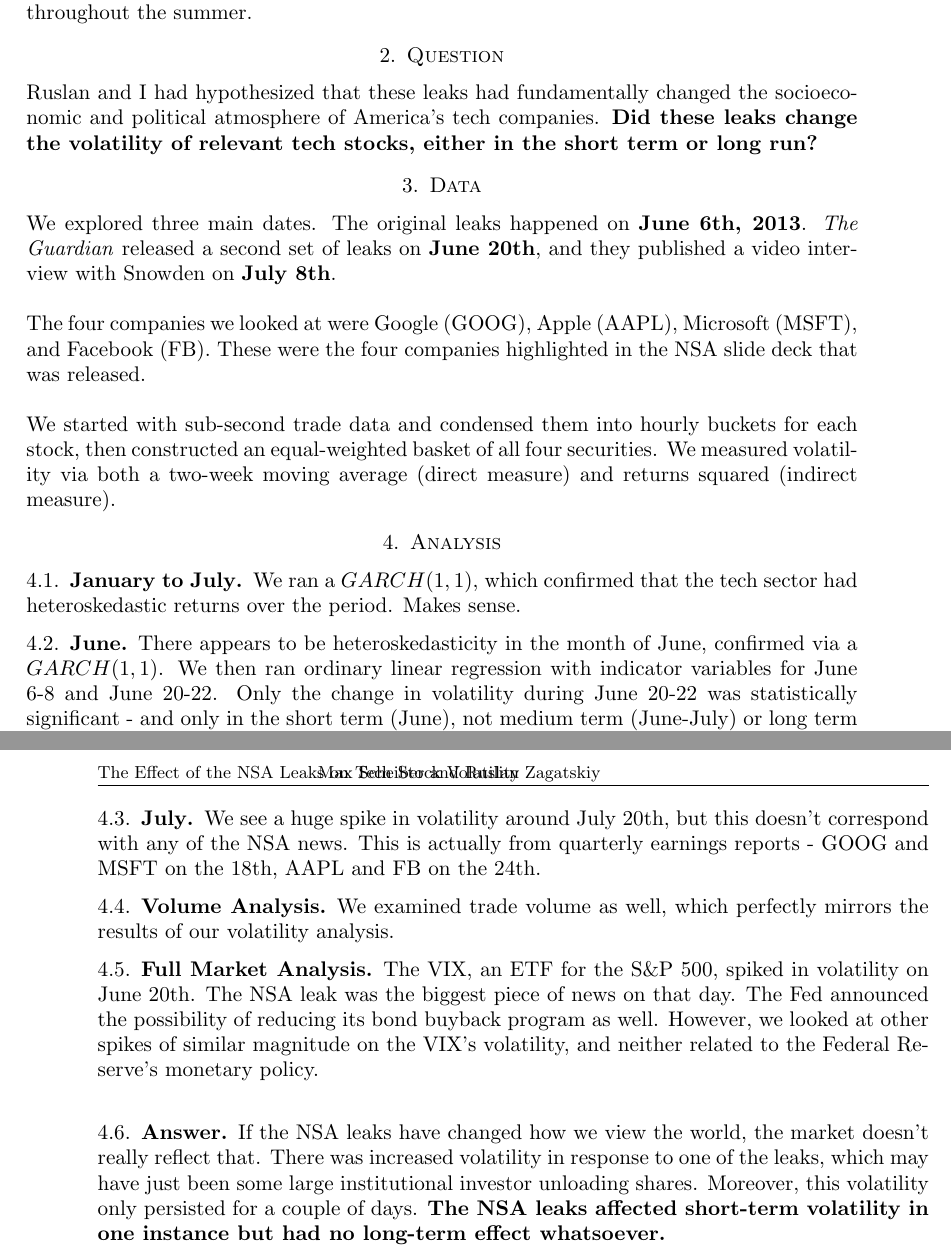
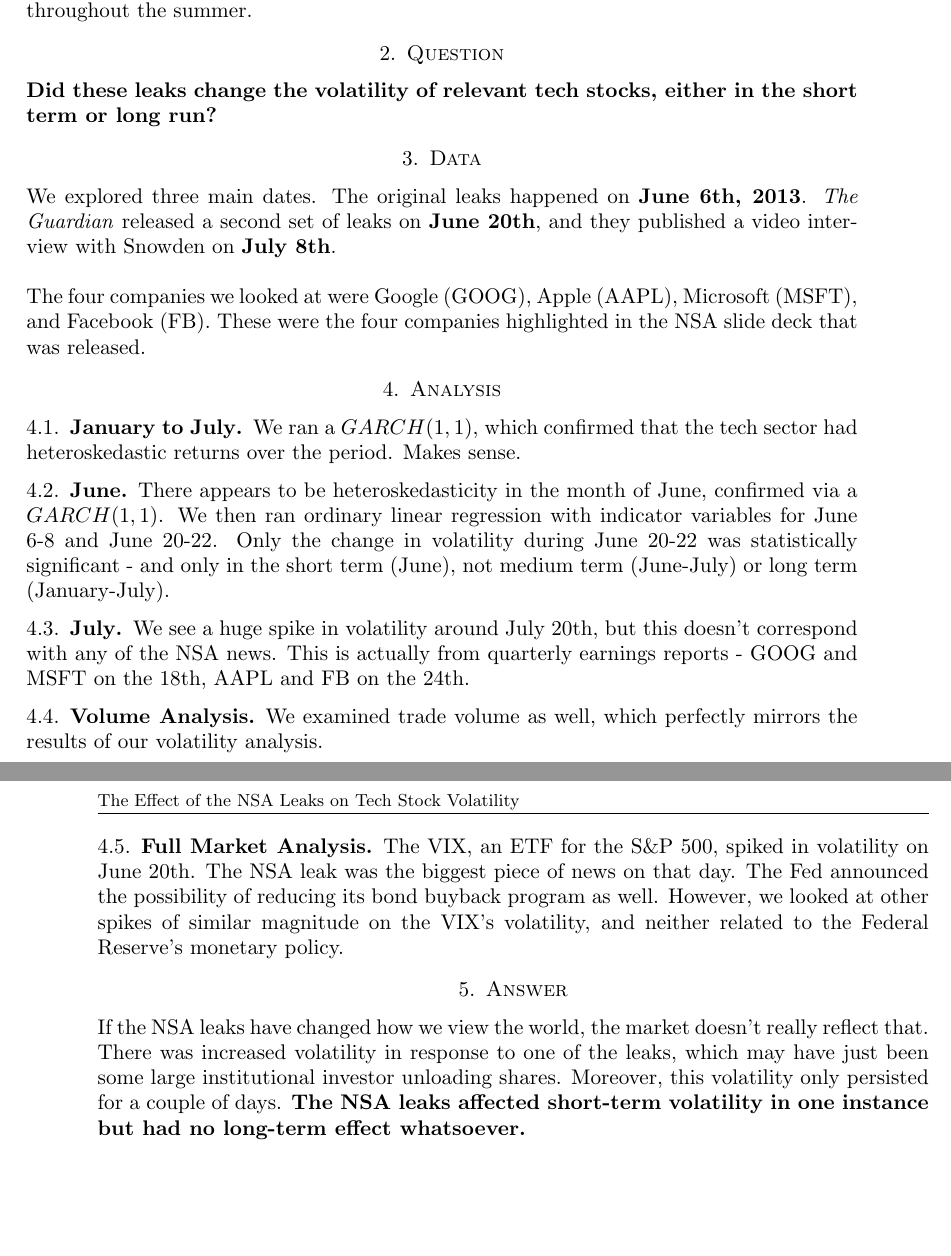
Before and after one commit to maxscheiber/STAT-434-NSA, a LaTeX paper (LaTeX/handout.tex): two parts of pages 1 and 2 of 2, joined at a grey line, cut so that both start at the same text, the shorter picture padded with empty space. Compiled offline with pdfLaTeX.

Commit message:
minor modifications to handout

```diff
--- a/LaTeX/handout.tex
+++ b/LaTeX/handout.tex
@@ -13,7 +13,7 @@
 \usepackage{fancyhdr}
 \pagestyle{fancy}
 \lhead{\footnotesize \parbox{11cm}{The Effect of the NSA Leaks on Tech Stock Volatility} }
-\rhead{\footnotesize \parbox{11cm}{Max Scheiber and Ruslan Zagatskiy} }
+\rhead{\footnotesize \parbox{11cm}{} }
 
 \title{The Effect of the NSA Leaks on Tech Stock Volatility - Max Scheiber and Ruslan Zagatskiy}
 \date{12.09.2013}
@@ -24,14 +24,12 @@
 On June 6th, 2013, Edward Snowden revealed through the British newspaper, \textit{The Guardian}, that the National Security Agency (NSA) can easily extract personal customer data from America's largest tech companies, spanning from email to audio chats. This continued throughout the summer.
 
 \section{Question}
-Ruslan and I had hypothesized that these leaks had fundamentally changed the socioeconomic and political atmosphere of America's tech companies. \textbf{Did these leaks change the volatility of relevant tech stocks, either in the short term or long run?}
+\textbf{Did these leaks change the volatility of relevant tech stocks, either in the short term or long run?}
 
 \section{Data}
 We explored three main dates. The original leaks happened on \textbf{June 6th, 2013}. \textit{The Guardian} released a second set of leaks on \textbf{June 20th}, and they published a video interview with Snowden on \textbf{July 8th}. \\
 
-The four companies we looked at were Google (GOOG), Apple (AAPL), Microsoft (MSFT), and Facebook (FB). These were the four companies highlighted in the NSA slide deck that was released. \\
-
-We started with sub-second trade data and condensed them into hourly buckets for each stock, then constructed an equal-weighted basket of all four securities. We measured volatility via both a two-week moving average (direct measure) and returns squared (indirect measure).
+The four companies we looked at were Google (GOOG), Apple (AAPL), Microsoft (MSFT), and Facebook (FB). These were the four companies highlighted in the NSA slide deck that was released.
 
 \section{Analysis}
 \subsection{January to July}
@@ -47,9 +45,9 @@ We see a huge spike in volatility around July 20th, but this doesn't correspond
 We examined trade volume as well, which perfectly mirrors the results of our volatility analysis.
 
 \subsection{Full Market Analysis}
-The VIX, an ETF for the S\&P 500, spiked in volatility on June 20th. The NSA leak was the biggest piece of news on that day. The Fed announced the possibility of reducing its bond buyback program as well. However, we looked at other spikes of similar magnitude on the VIX's volatility, and neither related to the Federal Reserve's monetary policy. \\
+The VIX, an ETF for the S\&P 500, spiked in volatility on June 20th. The NSA leak was the biggest piece of news on that day. The Fed announced the possibility of reducing its bond buyback program as well. However, we looked at other spikes of similar magnitude on the VIX's volatility, and neither related to the Federal Reserve's monetary policy.
 
-\subsection{Answer}
+\section{Answer}
 If the NSA leaks have changed how we view the world, the market doesn't really reflect that. There was increased volatility in response to one of the leaks, which may have just been some large institutional investor unloading shares. Moreover, this volatility only persisted for a couple of days. \textbf{The NSA leaks affected short-term volatility in one instance but had no long-term effect whatsoever.}
 
 \end{document}
```
